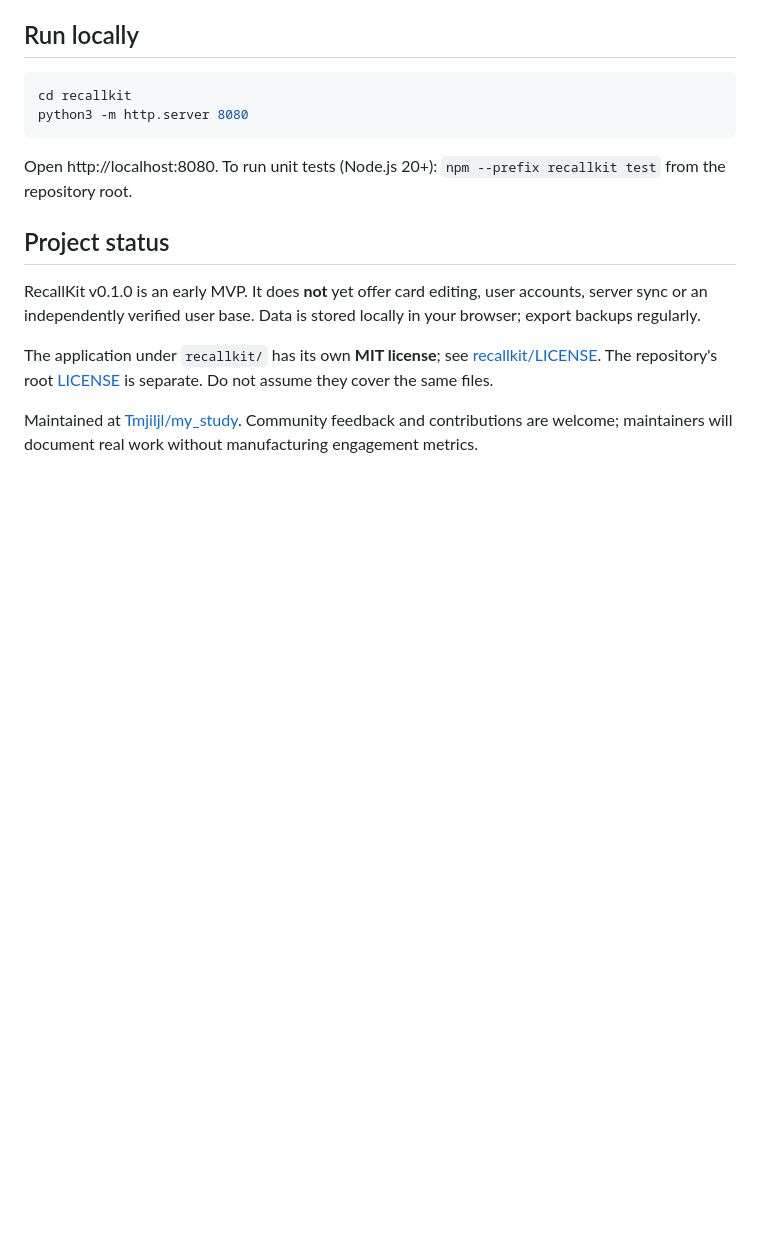
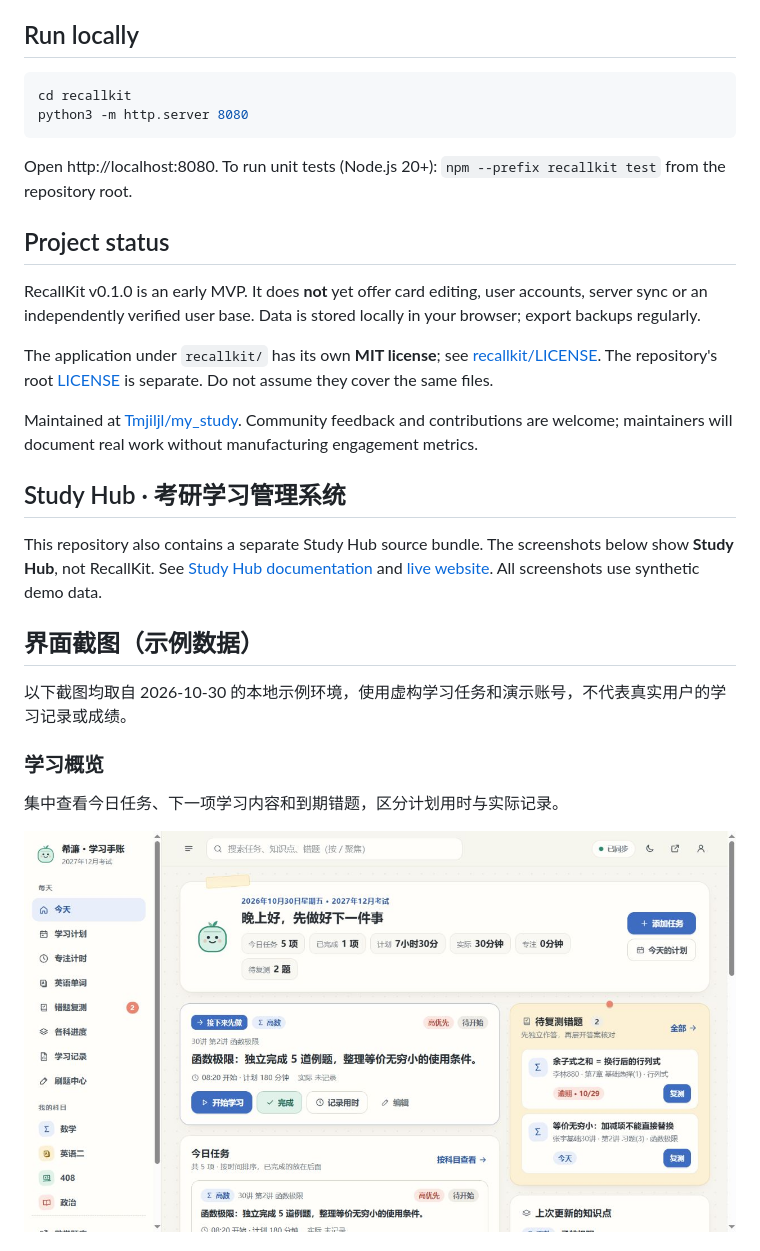
Before and after one commit to Tmjiljl/my_study, a Markdown page: README.md, the part around one of its changes. Drawn GitHub-style; pictures changed too: study-hub/docs/screenshots/study-overview.jpg (added); blank space fills up the shorter version.

Commit message:
docs: add three Study Hub screenshots using synthetic demo data

```diff
--- a/README.md
+++ b/README.md
@@ -41,3 +41,18 @@ RecallKit v0.1.0 is an early MVP. It does **not** yet offer card editing, user a
 The application under `recallkit/` has its own **MIT license**; see [recallkit/LICENSE](./recallkit/LICENSE). The repository's root [LICENSE](./LICENSE) is separate. Do not assume they cover the same files.
 
 Maintained at [Tmjiljl/my_study](https://github.com/Tmjiljl/my_study). Community feedback and contributions are welcome; maintainers will document real work without manufacturing engagement metrics.
+
+## Study Hub · 考研学习管理系统
+
+This repository also contains a separate Study Hub source bundle. The screenshots below show **Study Hub**, not RecallKit. See [Study Hub documentation](./study-hub/README.md) and [live website](https://xilien-study-hub.glossymesa32.chatgpt.site). All screenshots use synthetic demo data.
+
+## 界面截图（示例数据）
+
+以下截图均取自 2026-10-30 的本地示例环境，使用虚构学习任务和演示账号，不代表真实用户的学习记录或成绩。
+
+### 学习概览
+
+集中查看今日任务、下一项学习内容和到期错题，区分计划用时与实际记录。
+
+![Study Hub 学习概览：今日任务、下一项学习内容与到期复测错题（示例数据）](./study-hub/docs/screenshots/study-overview.jpg)
+
```
Also changed, not shown: other parts of README.md (+11 -0 lines), study-hub/README.md (+23 -1 lines), study-hub/docs/screenshots/vocabulary-recall.jpg (added), study-hub/docs/screenshots/vocabulary-settings.jpg (added).
